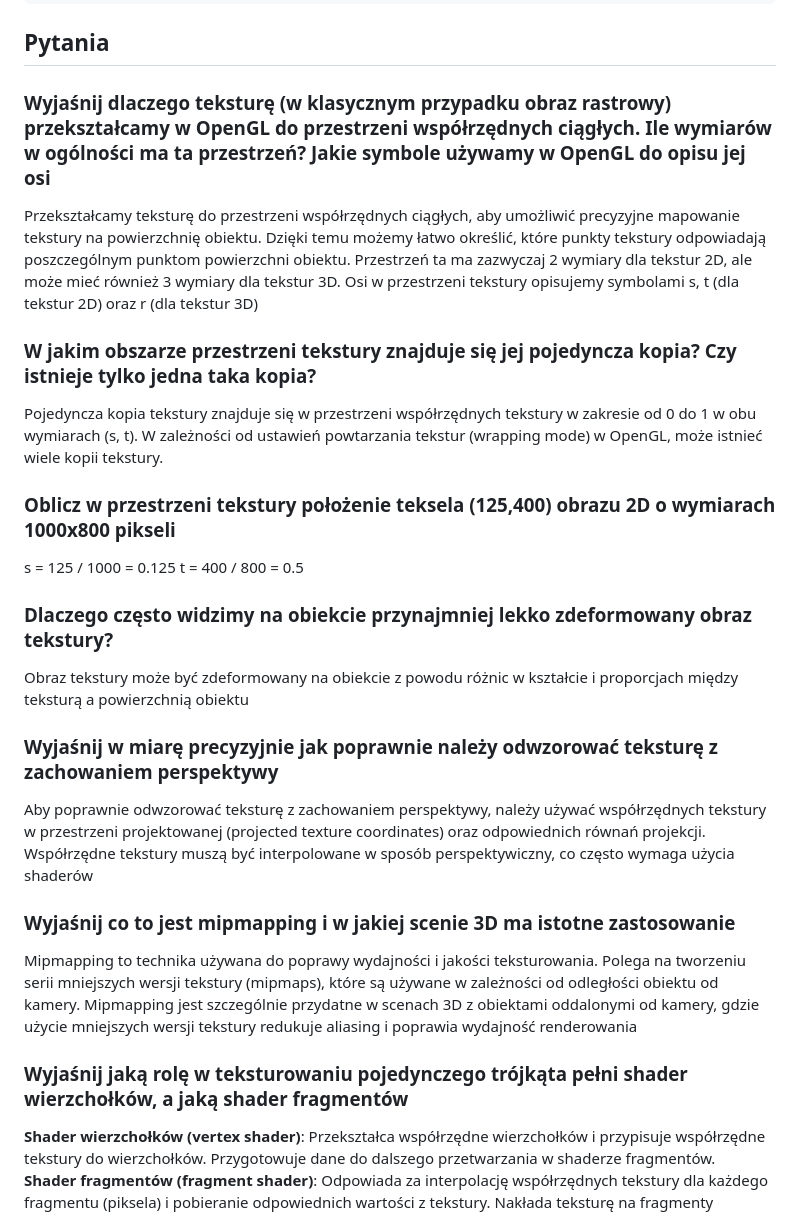
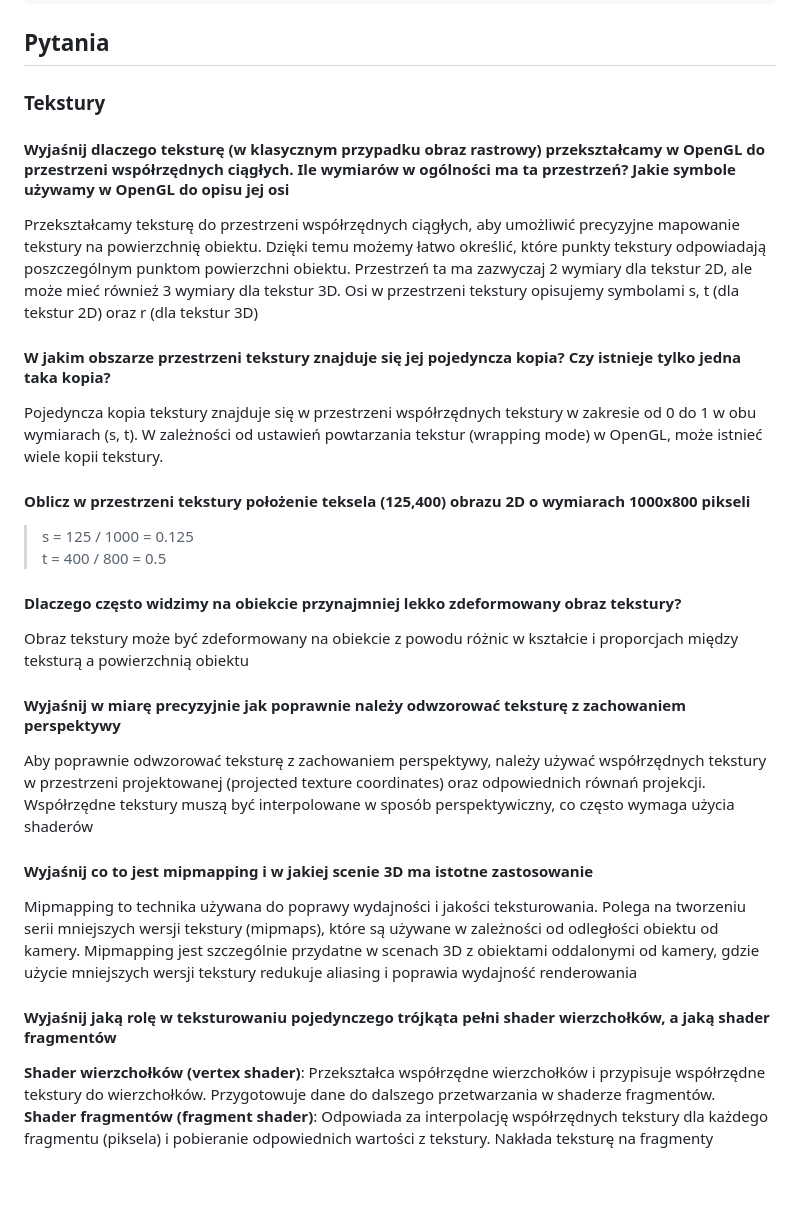
Before and after one commit to TCA166/notes, a Markdown page: grafika/funkcje.md, the part around one of its changes. Rendered like a GitHub page; blank space fills up the shorter version.

```diff
--- a/grafika/funkcje.md
+++ b/grafika/funkcje.md
@@ -134,32 +134,34 @@ void camera::update_front(float yaw, float pitch) {
 
 ## Pytania
 
-### Wyjaśnij dlaczego teksturę (w klasycznym przypadku obraz rastrowy) przekształcamy w OpenGL do przestrzeni współrzędnych ciągłych. Ile wymiarów w ogólności ma ta przestrzeń? Jakie symbole używamy w OpenGL do opisu jej osi
+### Tekstury
+
+#### Wyjaśnij dlaczego teksturę (w klasycznym przypadku obraz rastrowy) przekształcamy w OpenGL do przestrzeni współrzędnych ciągłych. Ile wymiarów w ogólności ma ta przestrzeń? Jakie symbole używamy w OpenGL do opisu jej osi
 
 Przekształcamy teksturę do przestrzeni współrzędnych ciągłych, aby umożliwić precyzyjne mapowanie tekstury na powierzchnię obiektu. Dzięki temu możemy łatwo określić, które punkty tekstury odpowiadają poszczególnym punktom powierzchni obiektu. Przestrzeń ta ma zazwyczaj 2 wymiary dla tekstur 2D, ale może mieć również 3 wymiary dla tekstur 3D. Osi w przestrzeni tekstury opisujemy symbolami s, t (dla tekstur 2D) oraz r (dla tekstur 3D)
 
-### W jakim obszarze przestrzeni tekstury znajduje się jej pojedyncza kopia? Czy istnieje tylko jedna taka kopia?
+#### W jakim obszarze przestrzeni tekstury znajduje się jej pojedyncza kopia? Czy istnieje tylko jedna taka kopia?
 
 Pojedyncza kopia tekstury znajduje się w przestrzeni współrzędnych tekstury w zakresie od 0 do 1 w obu wymiarach (s, t). W zależności od ustawień powtarzania tekstur (wrapping mode) w OpenGL, może istnieć wiele kopii tekstury.
 
-### Oblicz w przestrzeni tekstury położenie teksela (125,400) obrazu 2D o wymiarach 1000x800 pikseli
+#### Oblicz w przestrzeni tekstury położenie teksela (125,400) obrazu 2D o wymiarach 1000x800 pikseli
 
-s = 125 / 1000 = 0.125
+> s = 125 / 1000 = 0.125
 t = 400 / 800 = 0.5
 
-### Dlaczego często widzimy na obiekcie przynajmniej lekko zdeformowany obraz tekstury?
+#### Dlaczego często widzimy na obiekcie przynajmniej lekko zdeformowany obraz tekstury?
 
 Obraz tekstury może być zdeformowany na obiekcie z powodu różnic w kształcie i proporcjach między teksturą a powierzchnią obiektu
 
-### Wyjaśnij w miarę precyzyjnie jak poprawnie należy odwzorować teksturę z zachowaniem perspektywy
+#### Wyjaśnij w miarę precyzyjnie jak poprawnie należy odwzorować teksturę z zachowaniem perspektywy
 
 Aby poprawnie odwzorować teksturę z zachowaniem perspektywy, należy używać współrzędnych tekstury w przestrzeni projektowanej (projected texture coordinates) oraz odpowiednich równań projekcji. Współrzędne tekstury muszą być interpolowane w sposób perspektywiczny, co często wymaga użycia shaderów
 
-### Wyjaśnij co to jest mipmapping i w jakiej scenie 3D ma istotne zastosowanie
+#### Wyjaśnij co to jest mipmapping i w jakiej scenie 3D ma istotne zastosowanie
 
 Mipmapping to technika używana do poprawy wydajności i jakości teksturowania. Polega na tworzeniu serii mniejszych wersji tekstury (mipmaps), które są używane w zależności od odległości obiektu od kamery. Mipmapping jest szczególnie przydatne w scenach 3D z obiektami oddalonymi od kamery, gdzie użycie mniejszych wersji tekstury redukuje aliasing i poprawia wydajność renderowania
 
-### Wyjaśnij jaką rolę w teksturowaniu pojedynczego trójkąta pełni shader wierzchołków, a jaką shader fragmentów
+#### Wyjaśnij jaką rolę w teksturowaniu pojedynczego trójkąta pełni shader wierzchołków, a jaką shader fragmentów
 
 **Shader wierzchołków (vertex shader)**: Przekształca współrzędne wierzchołków i przypisuje współrzędne tekstury do wierzchołków. Przygotowuje dane do dalszego przetwarzania w shaderze fragmentów.
 **Shader fragmentów (fragment shader)**: Odpowiada za interpolację współrzędnych tekstury dla każdego fragmentu (piksela) i pobieranie odpowiednich wartości z tekstury. Nakłada teksturę na fragmenty powierzchni obiektu, uwzględniając oświetlenie i inne efekty wizualne
```
Also changed, not shown: other parts of grafika/funkcje.md (+48 -0 lines).
